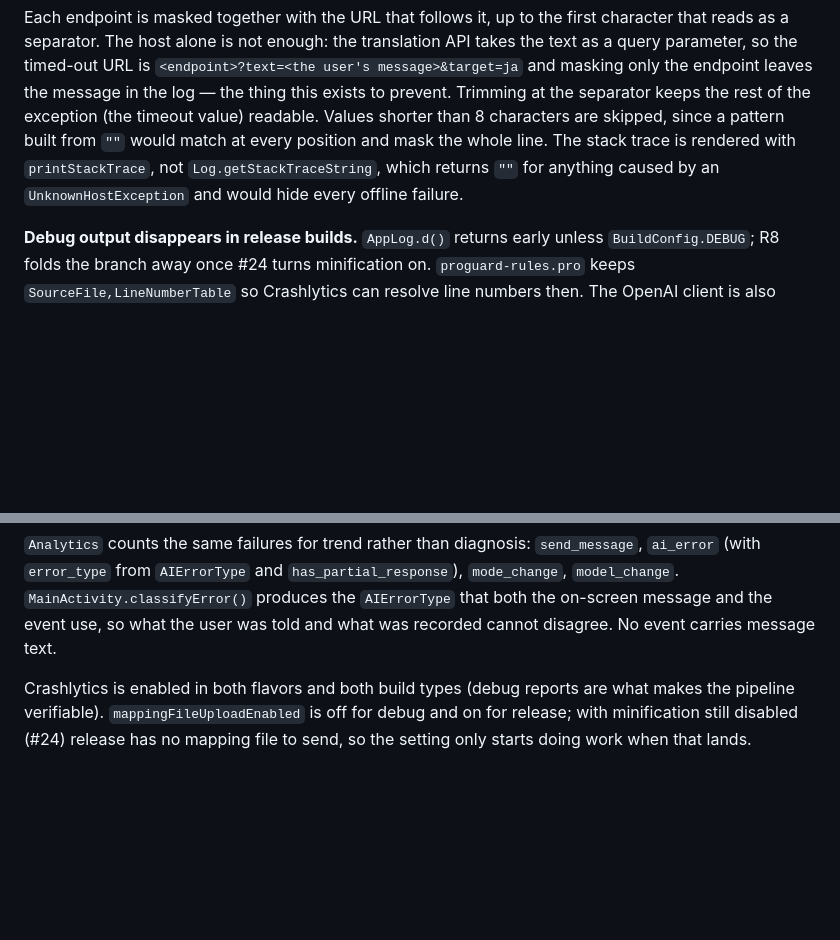
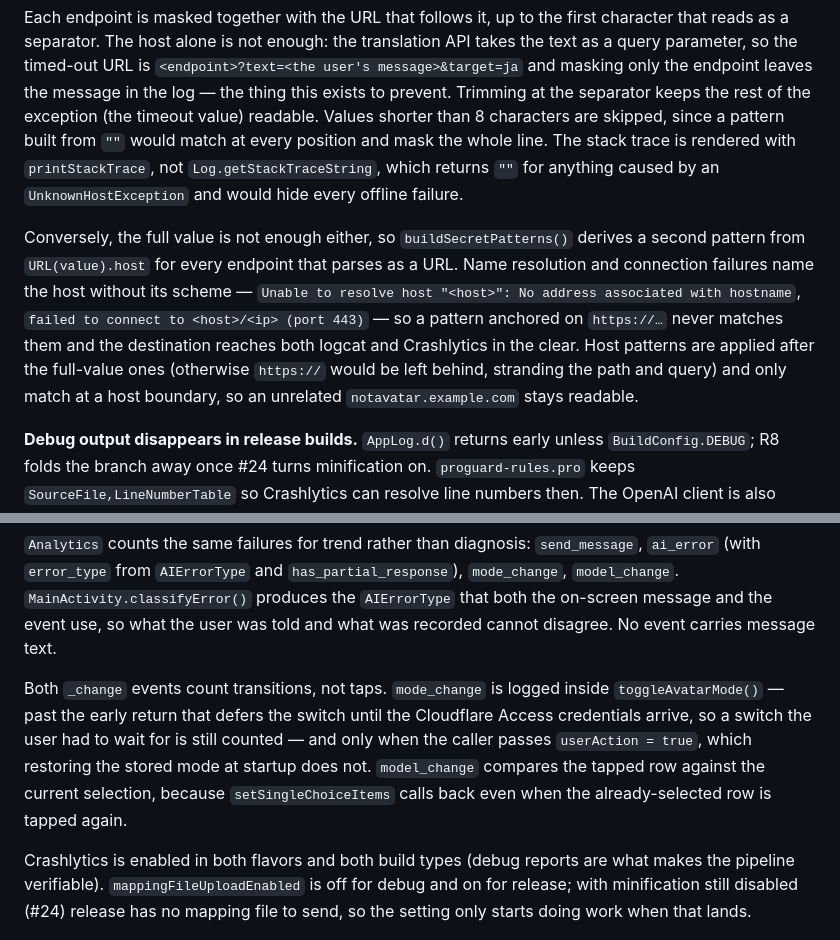
Before and after one commit to aqua-ix/YoubiMiku, a Markdown page: CLAUDE.md, 2 parts joined by grey strips. GitHub-like rendering; blank space fills up the shorter version.

Commit message:
Document the host masking and the change events

```diff
--- a/CLAUDE.md
+++ b/CLAUDE.md
@@ -69,6 +69,8 @@ No app code calls `android.util.Log` directly — everything goes through `AppLo
 
 Each endpoint is masked together with the URL that follows it, up to the first character that reads as a separator. The host alone is not enough: the translation API takes the text as a query parameter, so the timed-out URL is `<endpoint>?text=<the user's message>&target=ja` and masking only the endpoint leaves the message in the log — the thing this exists to prevent. Trimming at the separator keeps the rest of the exception (the timeout value) readable. Values shorter than 8 characters are skipped, since a pattern built from `""` would match at every position and mask the whole line. The stack trace is rendered with `printStackTrace`, not `Log.getStackTraceString`, which returns `""` for anything caused by an `UnknownHostException` and would hide every offline failure.
 
+Conversely, the full value is not enough either, so `buildSecretPatterns()` derives a second pattern from `URL(value).host` for every endpoint that parses as a URL. Name resolution and connection failures name the host without its scheme — `Unable to resolve host "<host>": No address associated with hostname`, `failed to connect to <host>/<ip> (port 443)` — so a pattern anchored on `https://…` never matches them and the destination reaches both logcat and Crashlytics in the clear. Host patterns are applied after the full-value ones (otherwise `https://` would be left behind, stranding the path and query) and only match at a host boundary, so an unrelated `notavatar.example.com` stays readable.
+
 **Debug output disappears in release builds.** `AppLog.d()` returns early unless `BuildConfig.DEBUG`; R8 folds the branch away once #24 turns minification on. `proguard-rules.pro` keeps `SourceFile,LineNumberTable` so Crashlytics can resolve line numbers then. The OpenAI client is also quieted: its default `LogLevel.Headers` prints `OpenAI-Organization` and `set-cookie` in the clear (the API key is masked by the SDK, those are not), so `createOpenAI()` passes `LoggingConfig(LogLevel.Info)` in debug and `LogLevel.None` in release.
 
 `AppLog.e(tag, message, throwable)` also records the exception in Crashlytics as a non-fatal; `AppLog.w(…, throwable)` deliberately does not, and is used where a failure is routine (an ad network with no fill, an avatar sub-resource that fails while the page still renders). Before recording, `sanitize()` checks the cause chain for secrets and, only when it finds one, substitutes a `RedactedException` copy that keeps the original type name in its message and the original stack frames — so the common case still groups under its real exception class in the console.
@@ -78,6 +80,8 @@ What is deliberately **not** sent to Crashlytics: conversation text, user names,
 Two of those keys exist because of failures that were invisible before. `streamed_chars` distinguishes the two ways a streamed reply can fail — nothing arrived, or it broke off part-way — which produce the same exception (#100); it is reset at the start of every request, so a later report cannot inherit an older count. `last_trim_level` is set from `Application.onTrimMemory()`, so a report that follows memory pressure can be told apart; a process killed outright by `lowmemorykiller` (#101) leaves no report at all, and this is the closest signal available. The levels it accepts are enumerated in `MEMORY_PRESSURE_LEVELS` rather than compared against a threshold, because `ComponentCallbacks2`' constants are not ordered by severity: `TRIM_MEMORY_UI_HIDDEN` is 20 — larger than `TRIM_MEMORY_RUNNING_LOW` (10) and `TRIM_MEMORY_RUNNING_CRITICAL` (15) — yet it only means the app went to the background, so a `>=` guard would overwrite real pressure with it every time the user pressed Home. ANRs like the one #100 produced need no code — Crashlytics reports them from `ApplicationExitInfo` on Android 11+.
 
 `Analytics` counts the same failures for trend rather than diagnosis: `send_message`, `ai_error` (with `error_type` from `AIErrorType` and `has_partial_response`), `mode_change`, `model_change`. `MainActivity.classifyError()` produces the `AIErrorType` that both the on-screen message and the event use, so what the user was told and what was recorded cannot disagree. No event carries message text.
+
+Both `_change` events count transitions, not taps. `mode_change` is logged inside `toggleAvatarMode()` — past the early return that defers the switch until the Cloudflare Access credentials arrive, so a switch the user had to wait for is still counted — and only when the caller passes `userAction = true`, which restoring the stored mode at startup does not. `model_change` compares the tapped row against the current selection, because `setSingleChoiceItems` calls back even when the already-selected row is tapped again.
 
 Crashlytics is enabled in both flavors and both build types (debug reports are what makes the pipeline verifiable). `mappingFileUploadEnabled` is off for debug and on for release; with minification still disabled (#24) release has no mapping file to send, so the setting only starts doing work when that lands.
 
```
